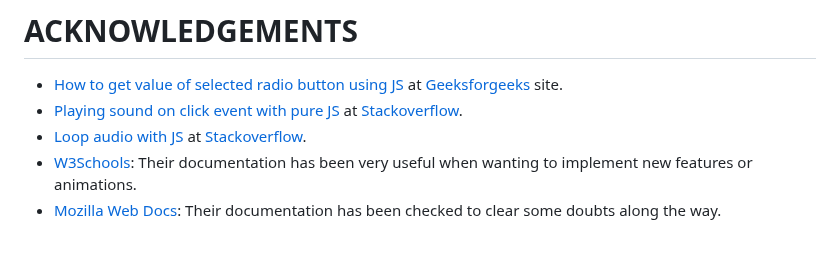
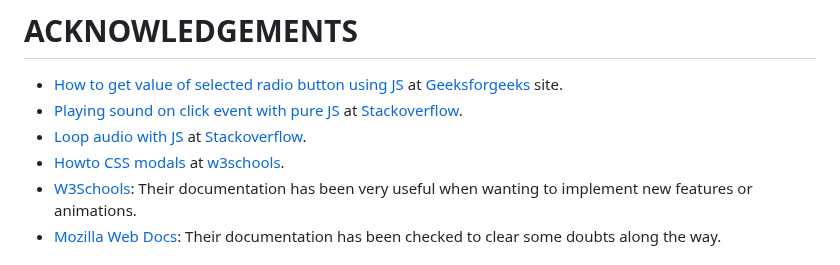
Before and after one commit to Ethra8/history-quiz, a Markdown page: README.md, the part around the change. Drawn GitHub-style.

Commit message:
Update acknowledgements

```diff
--- a/README.md
+++ b/README.md
@@ -331,6 +331,7 @@ To include accurate historic answers to the questions in this quiz, the followin
 - [How to get value of selected radio button using JS](https://www.geeksforgeeks.org/how-to-get-value-of-selected-radio-button-using-javascript/) at [Geeksforgeeks](www.geeksforgeeks.org) site.
 - [Playing sound on click event with pure JS](https://stackoverflow.com/questions/51572489/playing-sound-on-click-event-with-pure-javascript) at [Stackoverflow](https://stackoverflow.com).
 - [Loop audio with JS](https://stackoverflow.com/questions/3273552/html5-audio-looping) at [Stackoverflow](https://stackoverflow.com).
+- [Howto CSS modals](https://www.w3schools.com/howto/howto_css_modals.asp) at [w3schools](https://www.w3schools.com/).
 - [W3Schools](https://www.w3schools.com/): Their documentation has been very useful when wanting to implement new features or animations.
 - [Mozilla Web Docs](https://developer.mozilla.org/en-US/): Their documentation has been checked to clear some doubts along the way.
 
```
